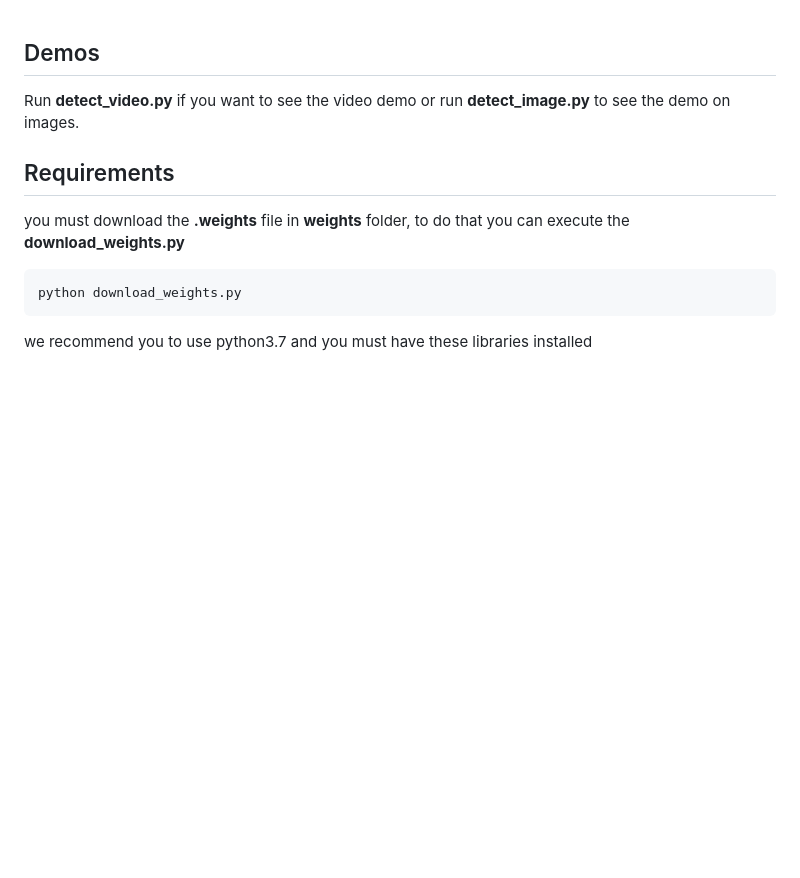
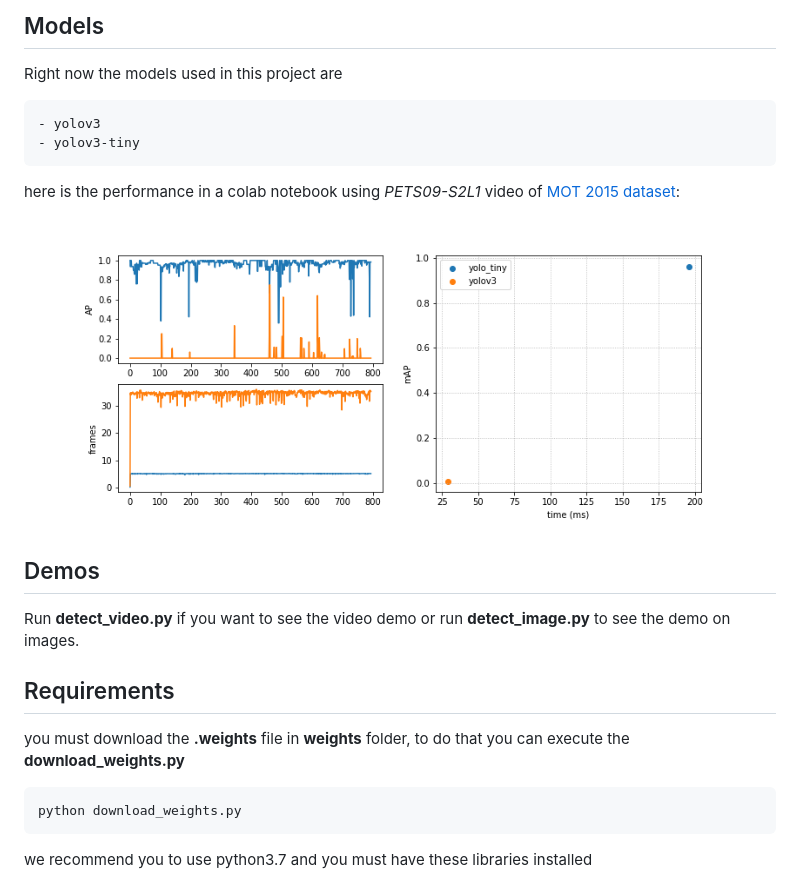
Before and after one commit to jvech/Object-Distance-Detector, a Markdown page: ReadMe.md, the part around the change. GitHub-like rendering; pictures changed too: rendimiento.png (added); blank space fills up the shorter version.

Commit message:
Añadidos los resultados del colab

```diff
--- a/ReadMe.md
+++ b/ReadMe.md
@@ -1,3 +1,13 @@
+## Models
+Right now the models used in this project are
+
+    - yolov3
+    - yolov3-tiny
+
+here is the performance in a colab notebook using _PETS09-S2L1_ video of [MOT 2015 dataset](https://motchallenge.net/data/3D_MOT_2015/):
+
+![perfomance in colab notebook](rendimiento.png)
+
 ## Demos
 Run __detect_video.py__ if you want to see the video demo or run __detect_image.py__ to see the demo on images.
 
```
